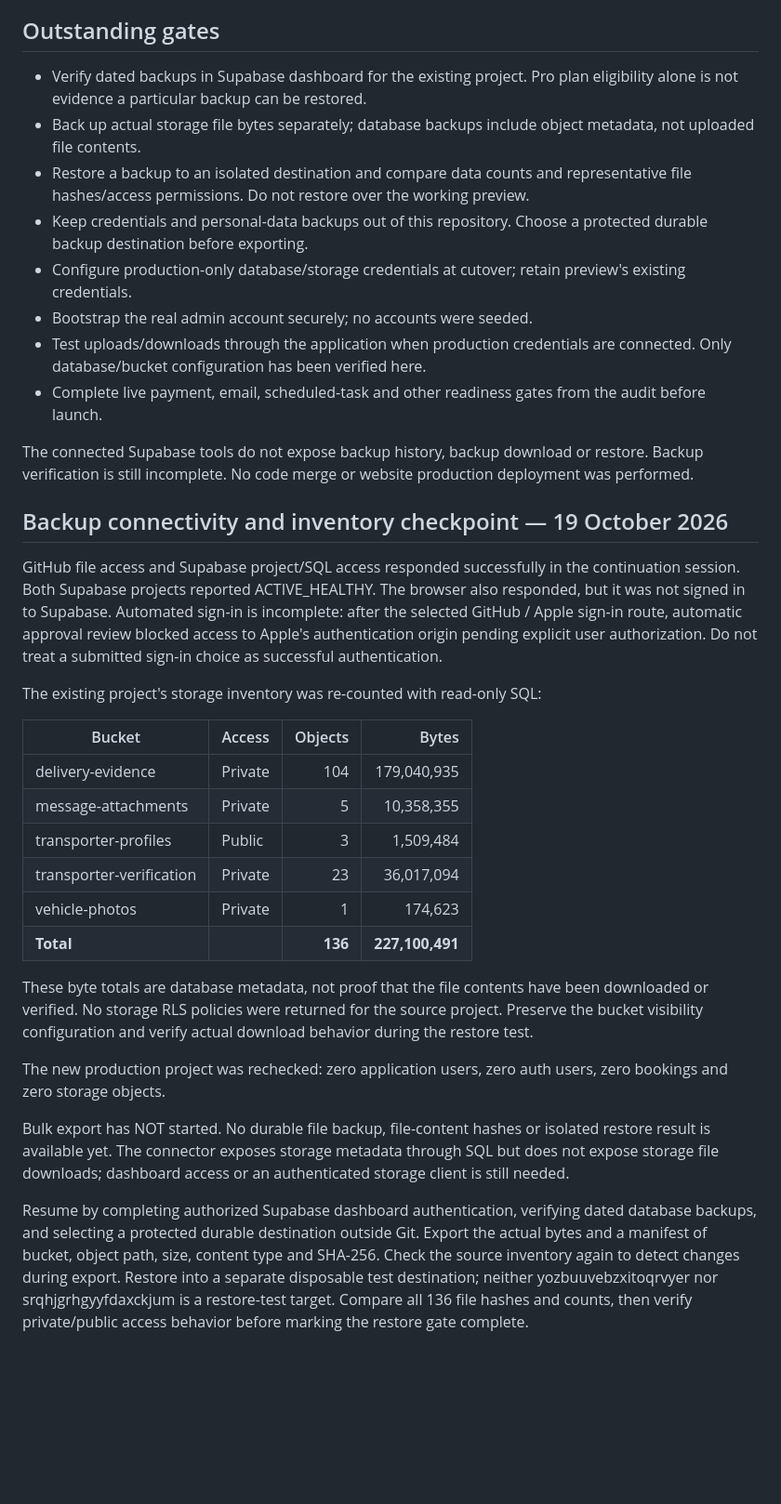
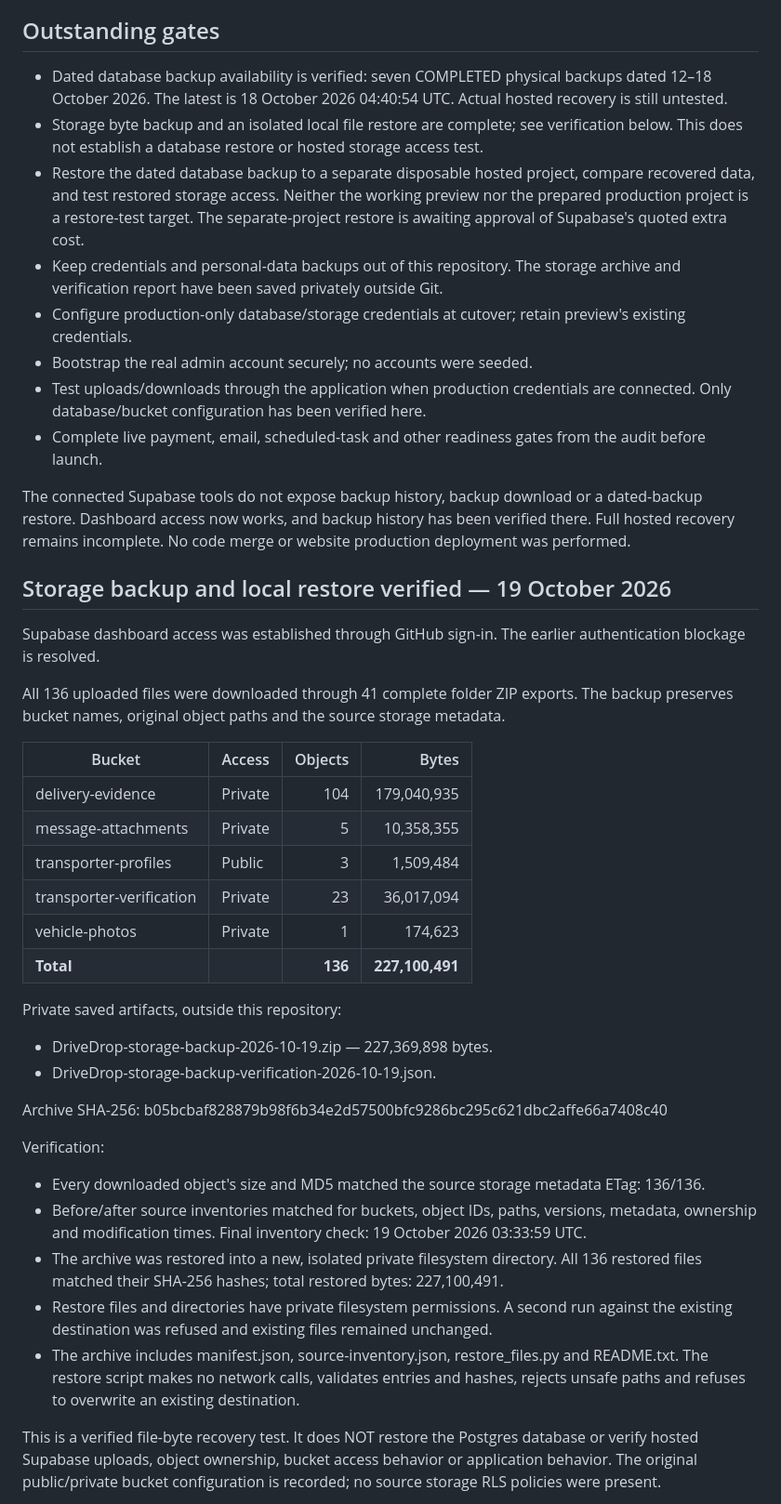
Before and after one commit to kylebutler123-create/drivedrop, a Markdown page: docs/production-database-preparation.md, the part around one of its changes. Shown at 93% size. Drawn GitHub-style; blank space fills up the shorter version.

Commit message:
Record verified 136-file backup and isolated local restore results

```diff
--- a/docs/production-database-preparation.md
+++ b/docs/production-database-preparation.md
@@ -33,24 +33,22 @@ The existing production website and preview therefore remain connected to the or
 
 ## Outstanding gates
 
-- Verify dated backups in Supabase dashboard for the existing project. Pro plan eligibility alone is not evidence a particular backup can be restored.
-- Back up actual storage file bytes separately; database backups include object metadata, not uploaded file contents.
-- Restore a backup to an isolated destination and compare data counts and representative file hashes/access permissions. Do not restore over the working preview.
-- Keep credentials and personal-data backups out of this repository. Choose a protected durable backup destination before exporting.
+- Dated database backup availability is verified: seven COMPLETED physical backups dated 12–18 October 2026. The latest is 18 October 2026 04:40:54 UTC. Actual hosted recovery is still untested.
+- Storage byte backup and an isolated local file restore are complete; see verification below. This does not establish a database restore or hosted storage access test.
+- Restore the dated database backup to a separate disposable hosted project, compare recovered data, and test restored storage access. Neither the working preview nor the prepared production project is a restore-test target. The separate-project restore is awaiting approval of Supabase's quoted extra cost.
+- Keep credentials and personal-data backups out of this repository. The storage archive and verification report have been saved privately outside Git.
 - Configure production-only database/storage credentials at cutover; retain preview's existing credentials.
 - Bootstrap the real admin account securely; no accounts were seeded.
 - Test uploads/downloads through the application when production credentials are connected. Only database/bucket configuration has been verified here.
 - Complete live payment, email, scheduled-task and other readiness gates from the audit before launch.
 
-The connected Supabase tools do not expose backup history, backup download or restore.
-Backup verification is still incomplete. No code merge or website production deployment was performed.
+The connected Supabase tools do not expose backup history, backup download or a dated-backup restore. Dashboard access now works, and backup history has been verified there. Full hosted recovery remains incomplete. No code merge or website production deployment was performed.
 
-## Backup connectivity and inventory checkpoint — 19 October 2026
+## Storage backup and local restore verified — 19 October 2026
 
-GitHub file access and Supabase project/SQL access responded successfully in the continuation session. Both Supabase projects reported ACTIVE_HEALTHY.
-The browser also responded, but it was not signed in to Supabase. Automated sign-in is incomplete: after the selected GitHub / Apple sign-in route, automatic approval review blocked access to Apple's authentication origin pending explicit user authorization. Do not treat a submitted sign-in choice as successful authentication.
+Supabase dashboard access was established through GitHub sign-in. The earlier authentication blockage is resolved.
 
-The existing project's storage inventory was re-counted with read-only SQL:
+All 136 uploaded files were downloaded through 41 complete folder ZIP exports. The backup preserves bucket names, original object paths and the source storage metadata.
 
 | Bucket | Access | Objects | Bytes |
 | --- | --- | ---: | ---: |
@@ -61,12 +59,18 @@ The existing project's storage inventory was re-counted with read-only SQL:
 | vehicle-photos | Private | 1 | 174,623 |
 | **Total** | | **136** | **227,100,491** |
 
-These byte totals are database metadata, not proof that the file contents have been downloaded or verified.
-No storage RLS policies were returned for the source project. Preserve the bucket visibility configuration and verify actual download behavior during the restore test.
+Private saved artifacts, outside this repository:
+- DriveDrop-storage-backup-2026-10-19.zip — 227,369,898 bytes.
+- DriveDrop-storage-backup-verification-2026-10-19.json.
 
-The new production project was rechecked: zero application users, zero auth users, zero bookings and zero storage objects.
+Archive SHA-256: b05bcbaf828879b98f6b34e2d57500bfc9286bc295c621dbc2affe66a7408c40
 
-Bulk export has NOT started. No durable file backup, file-content hashes or isolated restore result is available yet. The connector exposes storage metadata through SQL but does not expose storage file downloads; dashboard access or an authenticated storage client is still needed.
+Verification:
+- Every downloaded object's size and MD5 matched the source storage metadata ETag: 136/136.
+- Before/after source inventories matched for buckets, object IDs, paths, versions, metadata, ownership and modification times. Final inventory check: 19 October 2026 03:33:59 UTC.
+- The archive was restored into a new, isolated private filesystem directory. All 136 restored files matched their SHA-256 hashes; total restored bytes: 227,100,491.
+- Restore files and directories have private filesystem permissions. A second run against the existing destination was refused and existing files remained unchanged.
+- The archive includes manifest.json, source-inventory.json, restore_files.py and README.txt. The restore script makes no network calls, validates entries and hashes, rejects unsafe paths and refuses to overwrite an existing destination.
 
-Resume by completing authorized Supabase dashboard authentication, verifying dated database backups, and selecting a protected durable destination outside Git. Export the actual bytes and a manifest of bucket, object path, size, content type and SHA-256. Check the source inventory again to detect changes during export. Restore into a separate disposable test destination; neither yozbuuvebzxitoqrvyer nor srqhjgrhgyyfdaxckjum is a restore-test target. Compare all 136 file hashes and counts, then verify private/public access behavior before marking the restore gate complete.
+This is a verified file-byte recovery test. It does NOT restore the Postgres database or verify hosted Supabase uploads, object ownership, bucket access behavior or application behavior. The original public/private bucket configuration is recorded; no source storage RLS policies were present.
 
```
Also changed, not shown: other parts of docs/production-database-preparation.md (+18 -1 lines).
